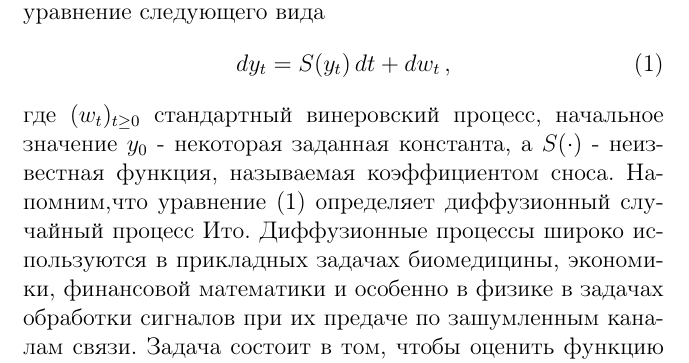
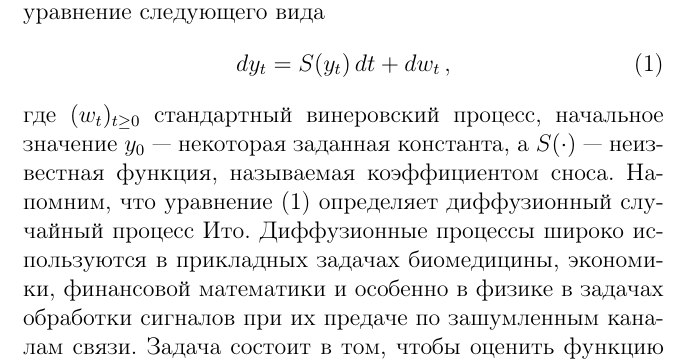
Before and after one commit to vzms-kmm-vsu/vzms-theses, a LaTeX document (2018/main.tex, which reads 2018/Data/Makarova.tex): part of page 55 of 130, cut so that both start at the same text. Compiled offline with pdfLaTeX.

Commit message:
Типографика

```diff
--- a/2018/Data/Makarova.tex
+++ b/2018/Data/Makarova.tex
@@ -9,7 +9,10 @@
  \begin{equation}\label{sec:In.1}
 d y_{t}=S(y_{t})\,d t +d w_{t}\,,
  \end{equation}
-где $(w_{t})_{t\ge 0}$ стандартный винеровский процесс, начальное значение $y_{0}$ - некоторая заданная константа, а $S(\cdot)$ - неизвестная функция, называемая коэффициентом сноса. Напомним,что уравнение \eqref{sec:In.1} определяет диффузионный случайный процесс Ито.
+где $(w_{t})_{t\ge 0}$ стандартный винеровский процесс,
+начальное значение $y_{0}$~--- некоторая заданная константа,
+а $S(\cdot)$~--- неизвестная функция, называемая коэффициентом сноса.
+Напомним, что уравнение \eqref{sec:In.1} определяет диффузионный случайный процесс Ито.
 Диффузионные процессы широко используются в прикладных задачах биомедицины, экономики, финансовой математики и особенно в физике в задачах обработки сигналов при их предаче по зашумленным каналам связи.
 Задача состоит в том, чтобы оценить функцию $S(x)$, $x\in[a,b]$, по наблюдениям процесса
 $(y_{t})_{0\le t\le T}$.
```
